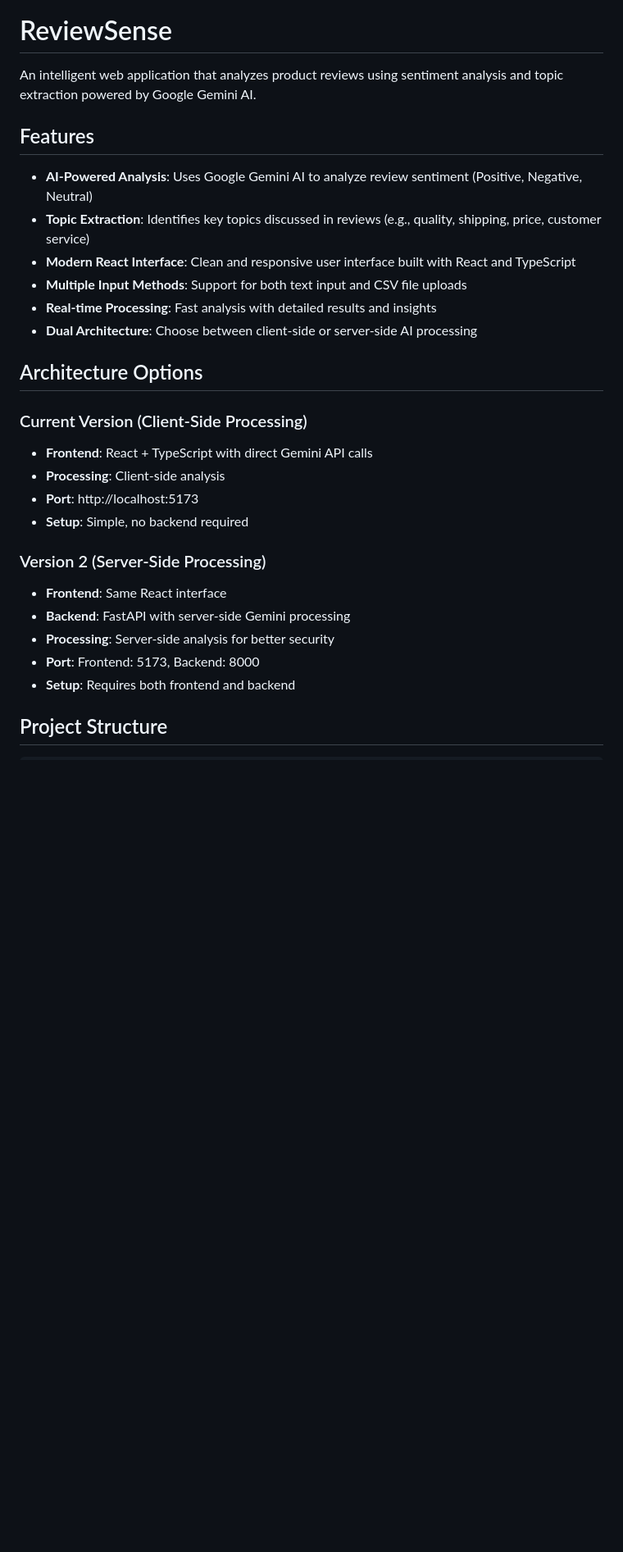
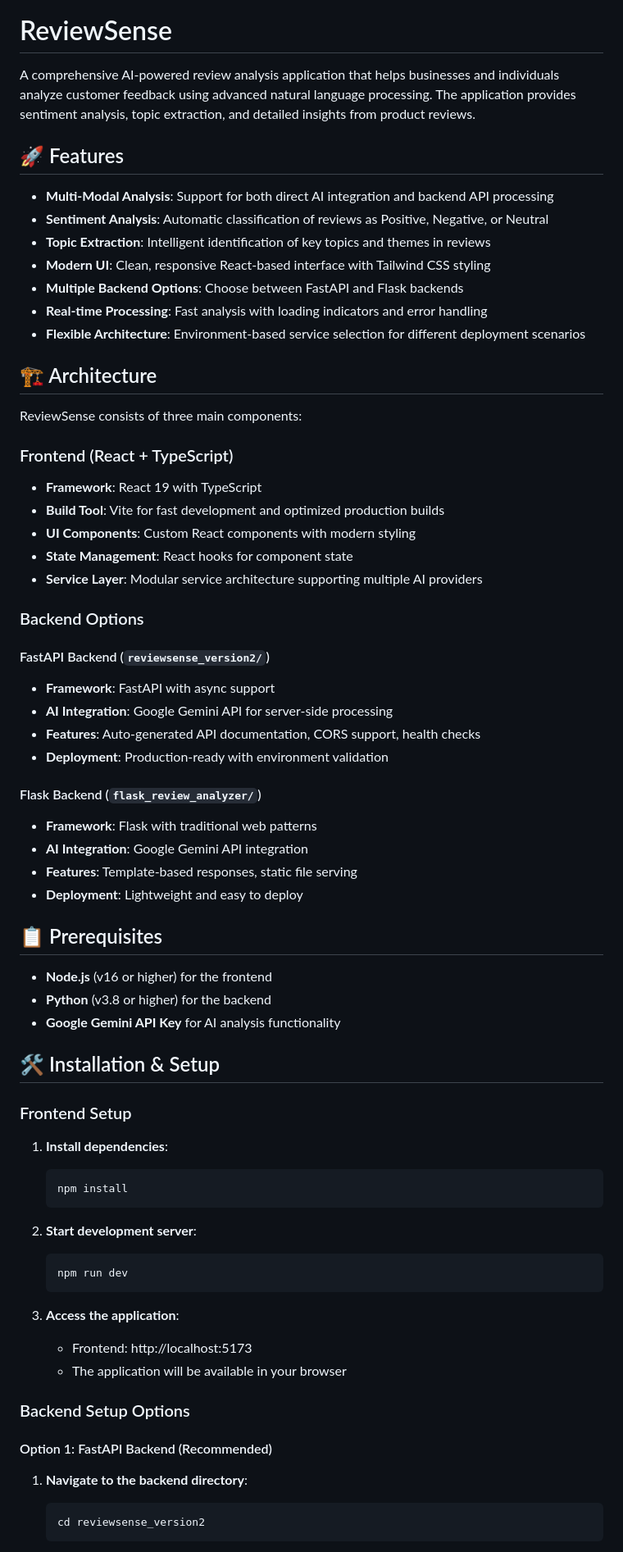
Before and after one commit to lujainmns1/reviewsense, a Markdown page: README.md, the part around the change printed below. Shown: that part at 82% size. Rendered like a GitHub page; blank space fills up the shorter version.

Commit message:
new readme

````diff
--- a/README.md
+++ b/README.md
@@ -5,29 +1,72 @@
 # ReviewSense
 
-An intelligent web application that analyzes product reviews using sentiment analysis and topic extraction powered by Google Gemini AI.
+A comprehensive AI-powered review analysis application that helps businesses and individuals analyze customer feedback using advanced natural language processing. The application provides sentiment analysis, topic extraction, and detailed insights from product reviews.
 
-## Features
+## 🚀 Features
 
-- **AI-Powered Analysis**: Uses Google Gemini AI to analyze review sentiment (Positive, Negative, Neutral)
-- **Topic Extraction**: Identifies key topics discussed in reviews (e.g., quality, shipping, price, customer service)
-- **Modern React Interface**: Clean and responsive user interface built with React and TypeScript
-- **Multiple Input Methods**: Support for both text input and CSV file uploads
-- **Real-time Processing**: Fast analysis with detailed results and insights
-- **Dual Architecture**: Choose between client-side or server-side AI processing
+- **Multi-Modal Analysis**: Support for both direct AI integration and backend API processing
+- **Sentiment Analysis**: Automatic classification of reviews as Positive, Negative, or Neutral
+- **Topic Extraction**: Intelligent identification of key topics and themes in reviews
+- **Modern UI**: Clean, responsive React-based interface with Tailwind CSS styling
+- **Multiple Backend Options**: Choose between FastAPI and Flask backends
+- **Real-time Processing**: Fast analysis with loading indicators and error handling
+- **Flexible Architecture**: Environment-based service selection for different deployment scenarios
 
-## Architecture Options
+## 🏗️ Architecture
 
-### Current Version (Client-Side Processing)
-- **Frontend**: React + TypeScript with direct Gemini API calls
-- **Processing**: Client-side analysis
-- **Port**: http://localhost:5173
-- **Setup**: Simple, no backend required
+ReviewSense consists of three main components:
 
-### Version 2 (Server-Side Processing)
-- **Frontend**: Same React interface
-- **Backend**: FastAPI with server-side Gemini processing
-- **Processing**: Server-side analysis for better security
-- **Port**: Frontend: 5173, Backend: 8000
-- **Setup**: Requires both frontend and backend
+### Frontend (React + TypeScript)
+- **Framework**: React 19 with TypeScript
+- **Build Tool**: Vite for fast development and optimized production builds
+- **UI Components**: Custom React components with modern styling
+- **State Management**: React hooks for component state
+- **Service Layer**: Modular service architecture supporting multiple AI providers
 
-## Project Structure
+### Backend Options
+
+#### FastAPI Backend (`reviewsense_version2/`)
+- **Framework**: FastAPI with async support
+- **AI Integration**: Google Gemini API for server-side processing
+- **Features**: Auto-generated API documentation, CORS support, health checks
+- **Deployment**: Production-ready with environment validation
+
+#### Flask Backend (`flask_review_analyzer/`)
+- **Framework**: Flask with traditional web patterns
+- **AI Integration**: Google Gemini API integration
+- **Features**: Template-based responses, static file serving
+- **Deployment**: Lightweight and easy to deploy
+
+## 📋 Prerequisites
+
+- **Node.js** (v16 or higher) for the frontend
+- **Python** (v3.8 or higher) for the backend
+- **Google Gemini API Key** for AI analysis functionality
+
+## 🛠️ Installation & Setup
+
+### Frontend Setup
+
+1. **Install dependencies**:
+   ```bash
+   npm install
+   ```
+
+2. **Start development server**:
+   ```bash
+   npm run dev
+   ```
+
+3. **Access the application**:
+   - Frontend: http://localhost:5173
+   - The application will be available in your browser
+
+### Backend Setup Options
+
+#### Option 1: FastAPI Backend (Recommended)
+
+1. **Navigate to the backend directory**:
+   ```bash
+   cd reviewsense_version2
+   ```
+
````
Also changed, not shown: other parts of README.md (+220 -96 lines).
